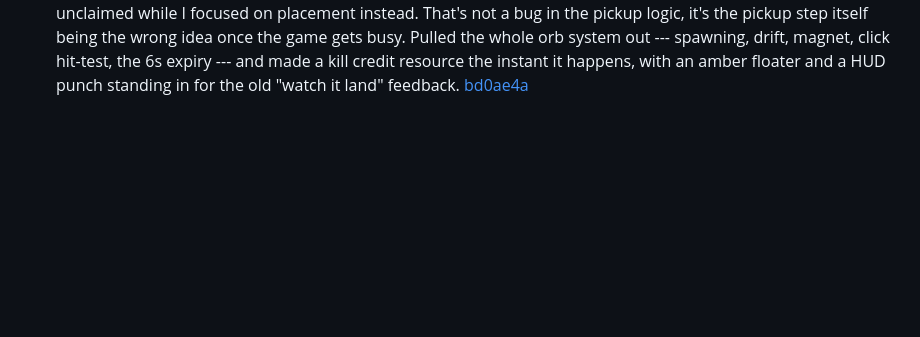
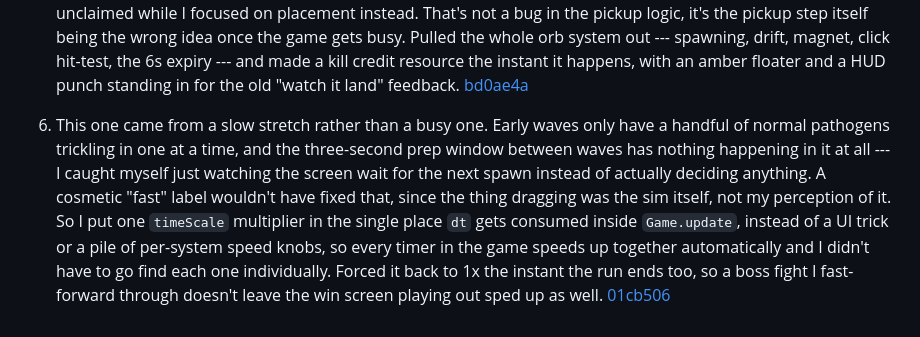
Before and after one commit to comp4020-agentic-coding-studio/comp4020-crit5-Ray0766, a Markdown page: PROCESS.md, the part around the change. Drawn GitHub-style; blank space fills up the shorter version.

Commit message:
process notes for the speed control moment

```diff
--- a/PROCESS.md
+++ b/PROCESS.md
@@ -71,3 +71,17 @@ dragging merges.
    --- and made a kill credit resource the instant it happens, with an amber
    floater and a HUD punch standing in for the old "watch it land" feedback.
    [bd0ae4a](https://github.com/comp4020-agentic-coding-studio/comp4020-crit5-Ray0766/commit/bd0ae4a)
+
+6. This one came from a slow stretch rather than a busy one. Early waves only
+   have a handful of normal pathogens trickling in one at a time, and the
+   three-second prep window between waves has nothing happening in it at all
+   --- I caught myself just watching the screen wait for the next spawn
+   instead of actually deciding anything. A cosmetic "fast" label wouldn't
+   have fixed that, since the thing dragging was the sim itself, not my
+   perception of it. So I put one `timeScale` multiplier in the single place
+   `dt` gets consumed inside `Game.update`, instead of a UI trick or a pile of
+   per-system speed knobs, so every timer in the game speeds up together
+   automatically and I didn't have to go find each one individually. Forced
+   it back to 1x the instant the run ends too, so a boss fight I fast-forward
+   through doesn't leave the win screen playing out sped up as well.
+   [01cb506](https://github.com/comp4020-agentic-coding-studio/comp4020-crit5-Ray0766/commit/01cb506)
```
